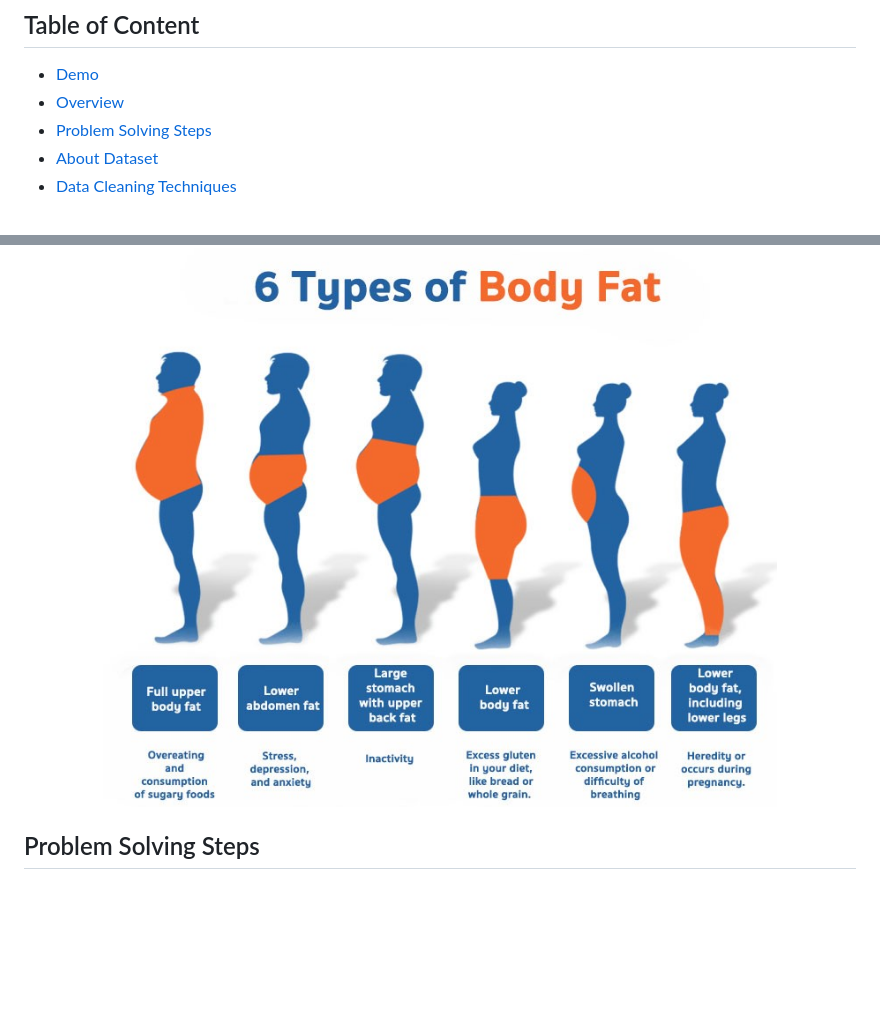
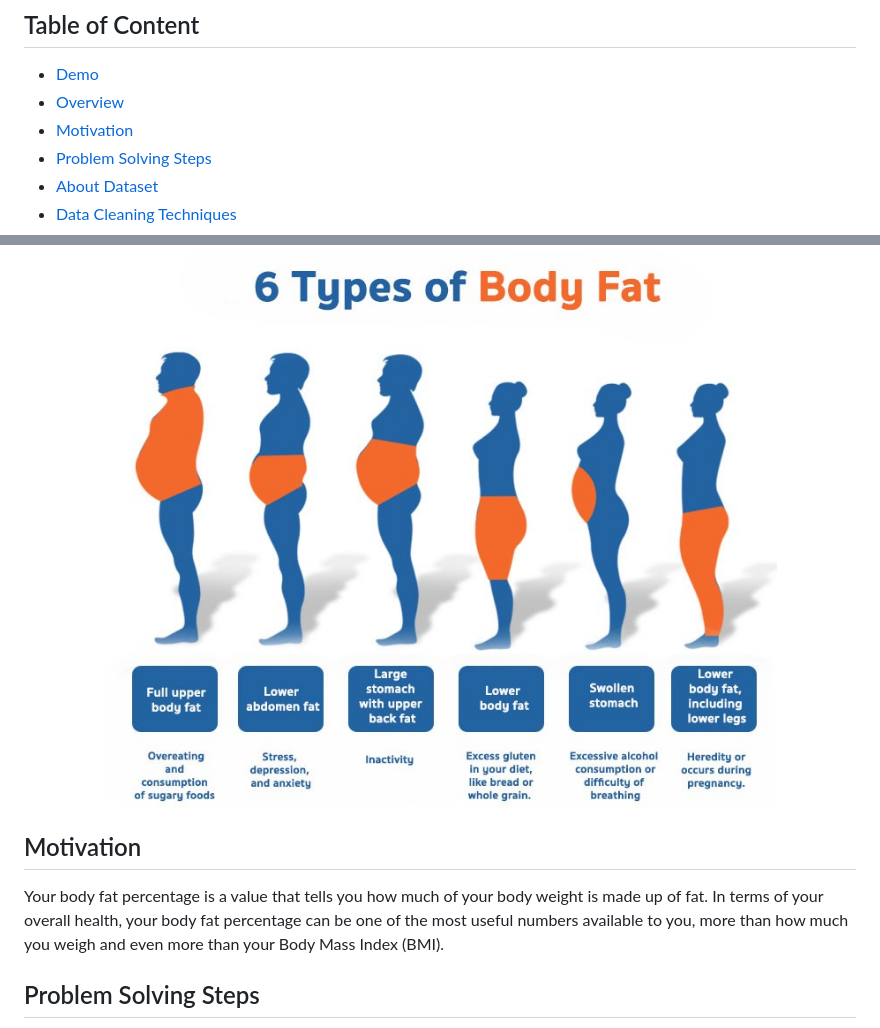
Before and after one commit to lawalsegun2025/body_fat_estimator, a Markdown page: README.md, 2 parts joined by grey strips. GitHub-like rendering; blank space fills up the shorter version.

```diff
--- a/README.md
+++ b/README.md
@@ -3,6 +3,7 @@
 ## Table of Content
 * [Demo](#demo)
 * [Overview](#overview)
+* [Motivation](#motivation)
 * [Problem Solving Steps](#problem-solving-steps)
 * [About Dataset](#about-dataset)
 * [Data Cleaning Techniques](#data-cleaning-techniques)
@@ -29,6 +30,10 @@ This project model estimates the percentage of body fat in a human's body based
 <div align="center">
   <img src="img/6-types-of-body-fat.jpg">
 </div>
+
+## Motivation
+
+Your body fat percentage is a value that tells you how much of your body weight is made up of fat.  In terms of your overall health, your body fat percentage can be one of the most useful numbers available to you, more than how much you weigh and even more than your Body Mass Index (BMI).
 
 ## Problem Solving Steps
 1. Load the dataset into a pandas Data Frame
```
